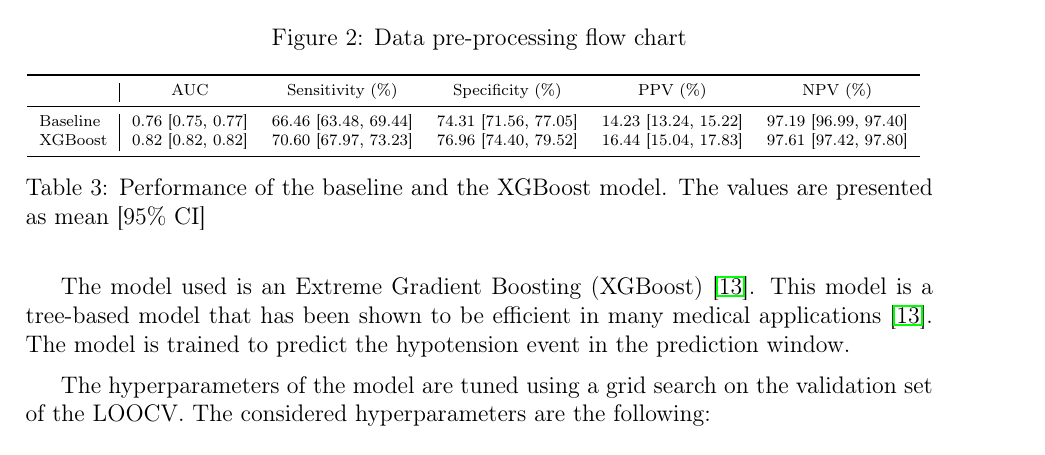
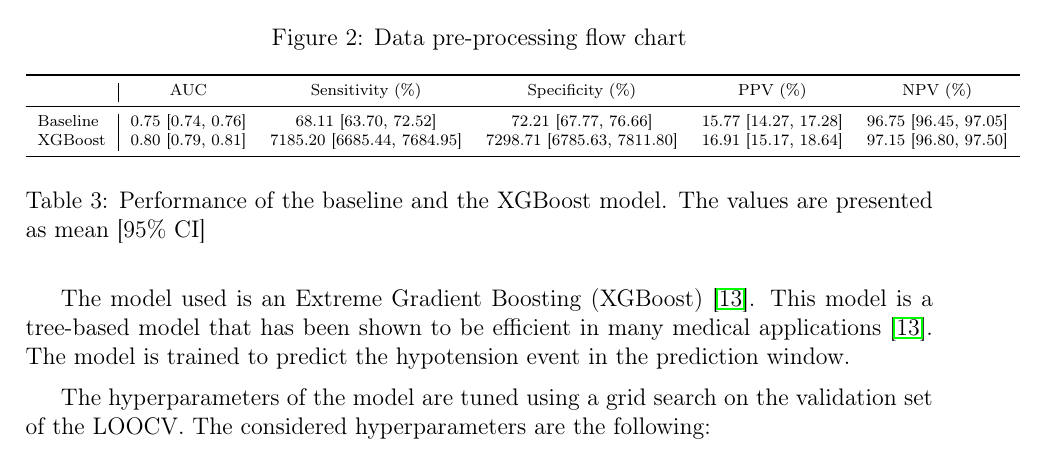
Before and after one commit to BobAubouin/hypotension_pred, a LaTeX document (report/root.tex, which reads report/figures/result.tex): part of page 6 of 10, cut so that both start at the same text. Compiled offline with pdfLaTeX.

Commit message:
feat: update all XP

```diff
--- a/report/figures/result.tex
+++ b/report/figures/result.tex
@@ -2,7 +2,7 @@
 \toprule
  & AUC & Sensitivity (\%) & Specificity (\%) & PPV (\%) & NPV (\%) \\
 \midrule
-Baseline &  0.76 [0.75, 0.77] &  66.46 [63.48, 69.44] &  74.31 [71.56, 77.05] &  14.23 [13.24, 15.22] &  97.19 [96.99, 97.40] \\
-XGBoost &  0.82 [0.82, 0.82] &  70.60 [67.97, 73.23] &  76.96 [74.40, 79.52] &  16.44 [15.04, 17.83] &  97.61 [97.42, 97.80] \\
+Baseline &  0.75 [0.74, 0.76] &  68.11 [63.70, 72.52] &  72.21 [67.77, 76.66] &  15.77 [14.27, 17.28] &  96.75 [96.45, 97.05] \\
+XGBoost &  0.80 [0.79, 0.81] &  7185.20 [6685.44, 7684.95] &  7298.71 [6785.63, 7811.80] &  16.91 [15.17, 18.64] &  97.15 [96.80, 97.50] \\
 \bottomrule
 \end{tabular}
```
Also changed, not shown: report/figures/shap_xgboost.pdf, 4 other files.
